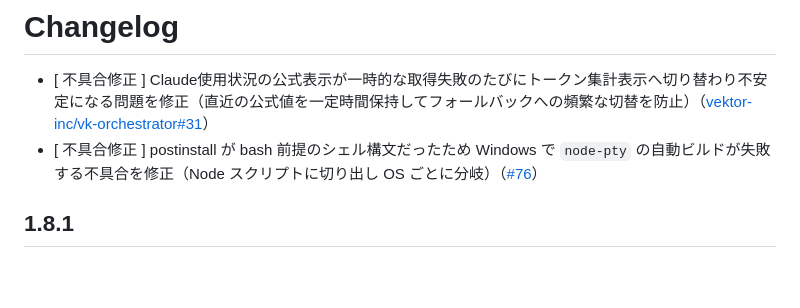
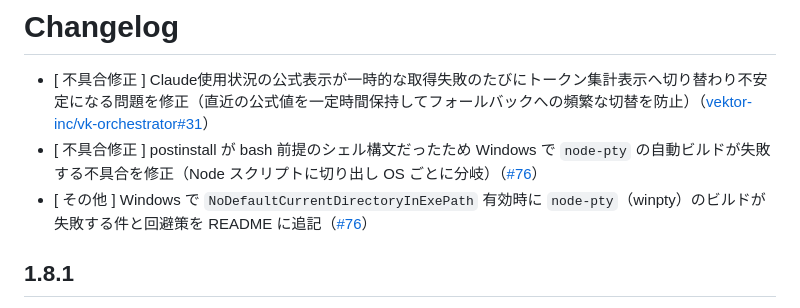
Before and after one commit to vektor-inc/vk-terminals, a Markdown page: CHANGELOG.md, the part around the change. GitHub-like rendering; blank space fills up the shorter version.

```diff
--- a/CHANGELOG.md
+++ b/CHANGELOG.md
@@ -2,6 +2,7 @@
 
 - [ 不具合修正 ] Claude使用状況の公式表示が一時的な取得失敗のたびにトークン集計表示へ切り替わり不安定になる問題を修正（直近の公式値を一定時間保持してフォールバックへの頻繁な切替を防止）（[vektor-inc/vk-orchestrator#31](https://github.com/vektor-inc/vk-orchestrator/issues/31)）
 - [ 不具合修正 ] postinstall が bash 前提のシェル構文だったため Windows で `node-pty` の自動ビルドが失敗する不具合を修正（Node スクリプトに切り出し OS ごとに分岐）（[#76](https://github.com/vektor-inc/vk-terminals/issues/76)）
+- [ その他 ] Windows で `NoDefaultCurrentDirectoryInExePath` 有効時に `node-pty`（winpty）のビルドが失敗する件と回避策を README に追記（[#76](https://github.com/vektor-inc/vk-terminals/issues/76)）
 
 ## 1.8.1
 
```
Also changed, not shown: README.md (+2 -1 lines).
